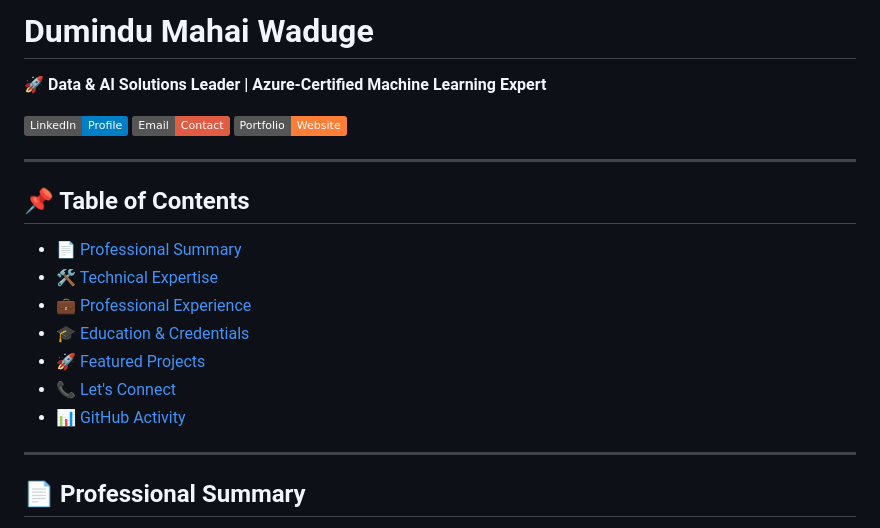
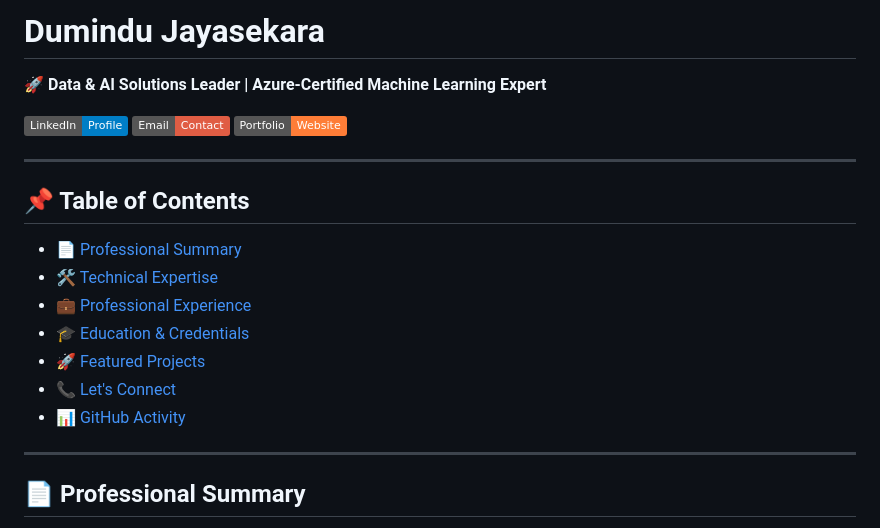
Before and after one commit to Git-Session-DK/Git-Session-DK, a Markdown page: README.md, the part around the change printed below. Rendered like a GitHub page; badges without logos.

```diff
--- a/README.md
+++ b/README.md
@@ -1,4 +1,4 @@
-# Dumindu Mahai Waduge
+# Dumindu Jayasekara
 
 **🚀 Data & AI Solutions Leader | Azure-Certified Machine Learning Expert**
 
```
Also changed, not shown: other parts of README.md (+7 -7 lines).
